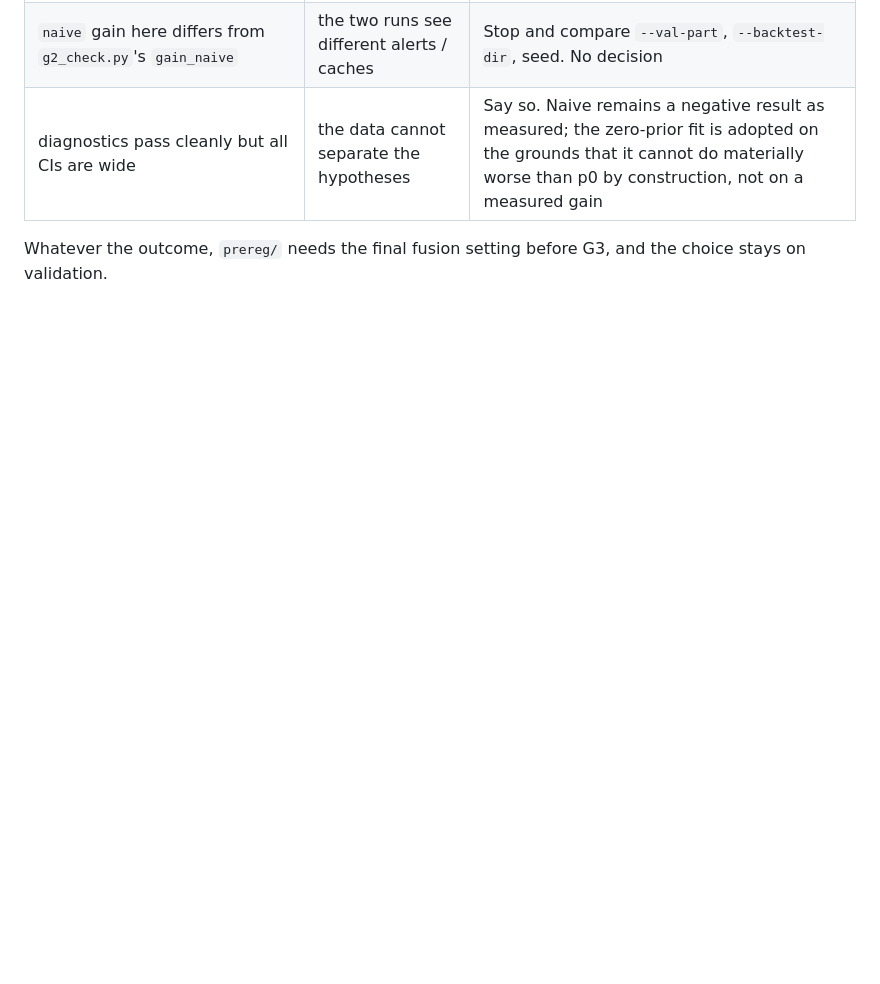
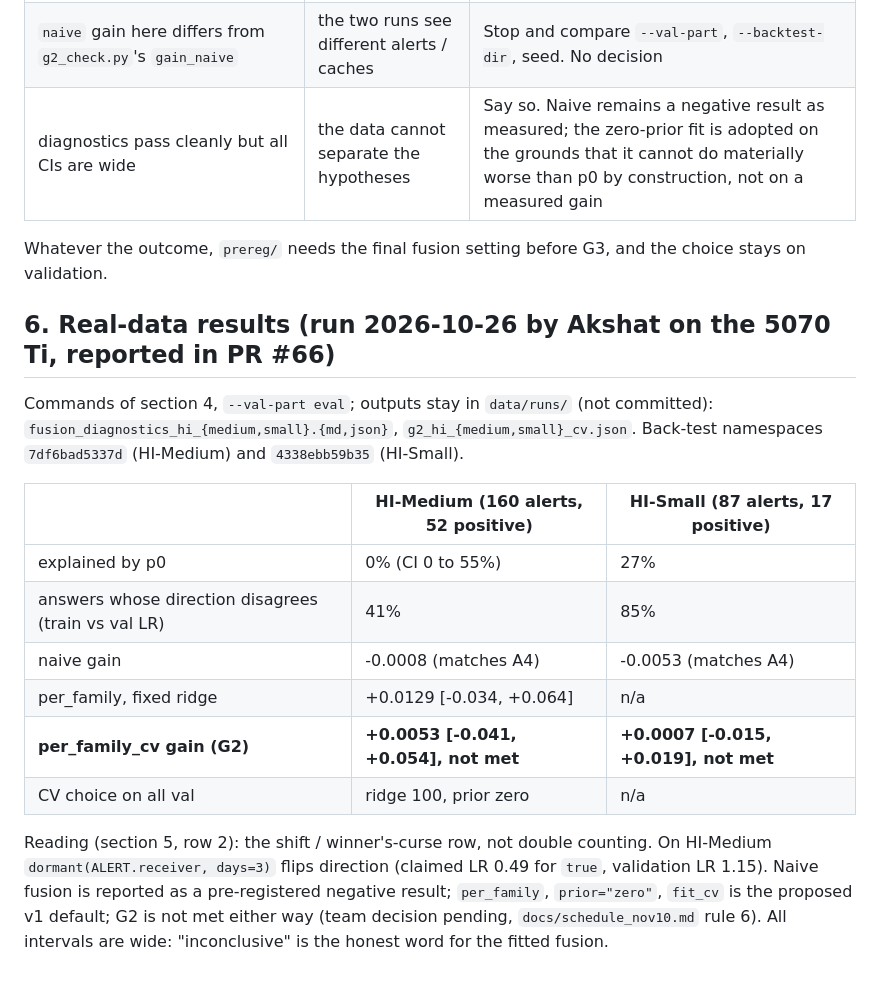
Before and after one commit to BhavyaV05/Transaction-Thieves, a Markdown page: docs/t4_fusion_findings.md, the part around the change. Rendered like a GitHub page; blank space fills up the shorter version.

```diff
--- a/docs/t4_fusion_findings.md
+++ b/docs/t4_fusion_findings.md
@@ -83,3 +83,18 @@ Expect wide intervals: 160 askable alerts (52 positive) at about one answered qu
 | diagnostics pass cleanly but all CIs are wide | the data cannot separate the hypotheses | Say so. Naive remains a negative result as measured; the zero-prior fit is adopted on the grounds that it cannot do materially worse than p0 by construction, not on a measured gain |
 
 Whatever the outcome, `prereg/` needs the final fusion setting before G3, and the choice stays on validation.
+
+## 6. Real-data results (run 2026-10-26 by Akshat on the 5070 Ti, reported in PR #66)
+
+Commands of section 4, `--val-part eval`; outputs stay in `data/runs/` (not committed): `fusion_diagnostics_hi_{medium,small}.{md,json}`, `g2_hi_{medium,small}_cv.json`. Back-test namespaces `7df6bad5337d` (HI-Medium) and `4338ebb59b35` (HI-Small).
+
+| | HI-Medium (160 alerts, 52 positive) | HI-Small (87 alerts, 17 positive) |
+|---|---|---|
+| explained by p0 | 0% (CI 0 to 55%) | 27% |
+| answers whose direction disagrees (train vs val LR) | 41% | 85% |
+| naive gain | -0.0008 (matches A4) | -0.0053 (matches A4) |
+| per_family, fixed ridge | +0.0129 [-0.034, +0.064] | n/a |
+| **per_family_cv gain (G2)** | **+0.0053 [-0.041, +0.054], not met** | **+0.0007 [-0.015, +0.019], not met** |
+| CV choice on all val | ridge 100, prior zero | n/a |
+
+Reading (section 5, row 2): the shift / winner's-curse row, not double counting. On HI-Medium `dormant(ALERT.receiver, days=3)` flips direction (claimed LR 0.49 for `true`, validation LR 1.15). Naive fusion is reported as a pre-registered negative result; `per_family`, `prior="zero"`, `fit_cv` is the proposed v1 default; G2 is not met either way (team decision pending, `docs/schedule_nov10.md` rule 6). All intervals are wide: "inconclusive" is the honest word for the fitted fusion.
```
Also changed, not shown: docs/report/05_4_gate_fusion_decision.md (+1 -1 lines), docs/report/README.md (+0 -1 lines).
